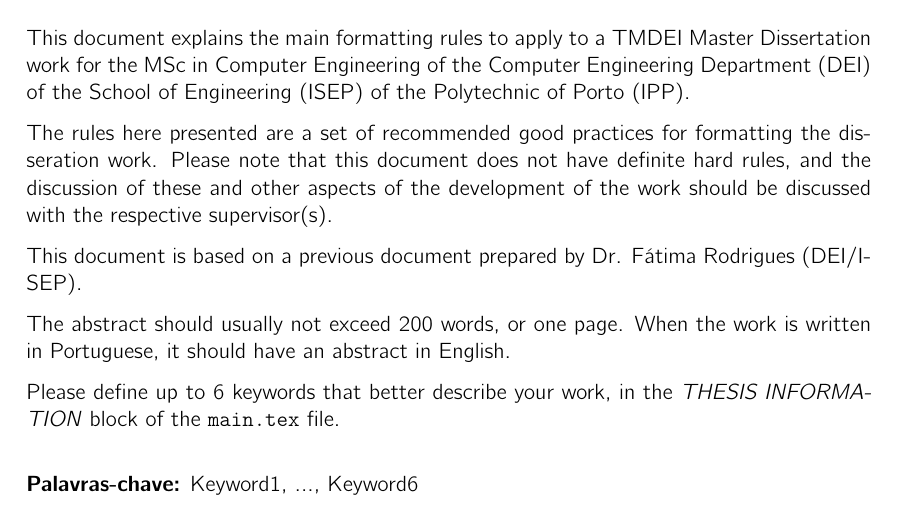
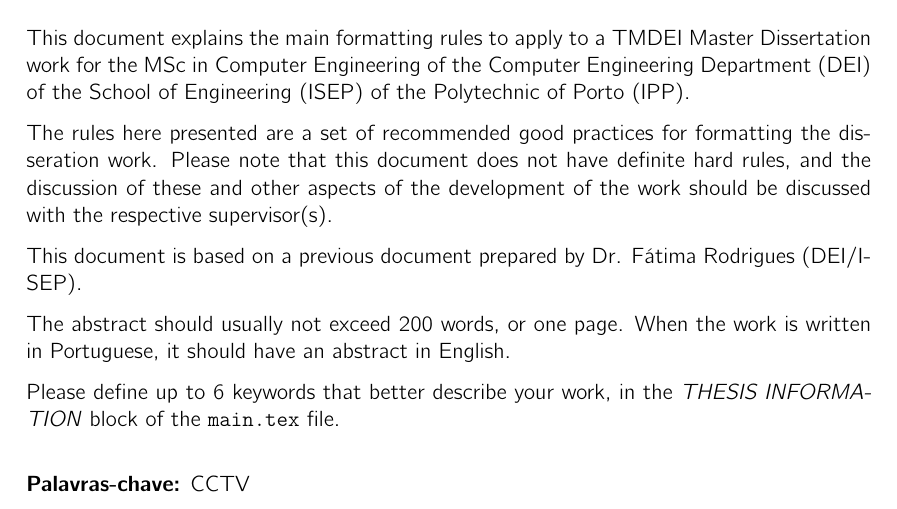
Before and after one commit to gustavocaiano/fuse, a LaTeX thesis (thesis/main.tex): part of page 9 of 25, cut so that both start at the same text. Compiled offline with pdfLaTeX.

Commit message:
PREPD docs

```diff
--- a/thesis/main.tex
+++ b/thesis/main.tex
@@ -97,7 +97,7 @@ headsepline, % Uncomment to get a line under the header
 
 %\committeemembers{Dr. Jaimie Smith, Professor, DEI/ISEP\\Dr. Jones Smith, Professor, DEI/ISEP\\Dr. Jagger Smith, Professor, DEI/ISEP} % Name of the evaluation committee members (up to four), print it elsewhere with \committee
 
-\keywords{Keyword1, ..., Keyword6} % Please define up to 6 keywords that better describe your work, print it elsewhere with \keywordnames
+\keywords{CCTV} % Please define up to 6 keywords that better describe your work, print it elsewhere with \keywordnames
 
 \university{\href{http://www.isep.ipp.pt}{Instituto Superior de Engenharia do Porto}} % Your university's name and URL, this is used in the title page and abstract, print it elsewhere with \univname
 
```
Also changed, not shown: docs/img/PhysicView.jpg (renamed from docs/PhysicView.jpg), docs/img/logicView.jpg (renamed from docs/logicView.jpg), 3 other files.
